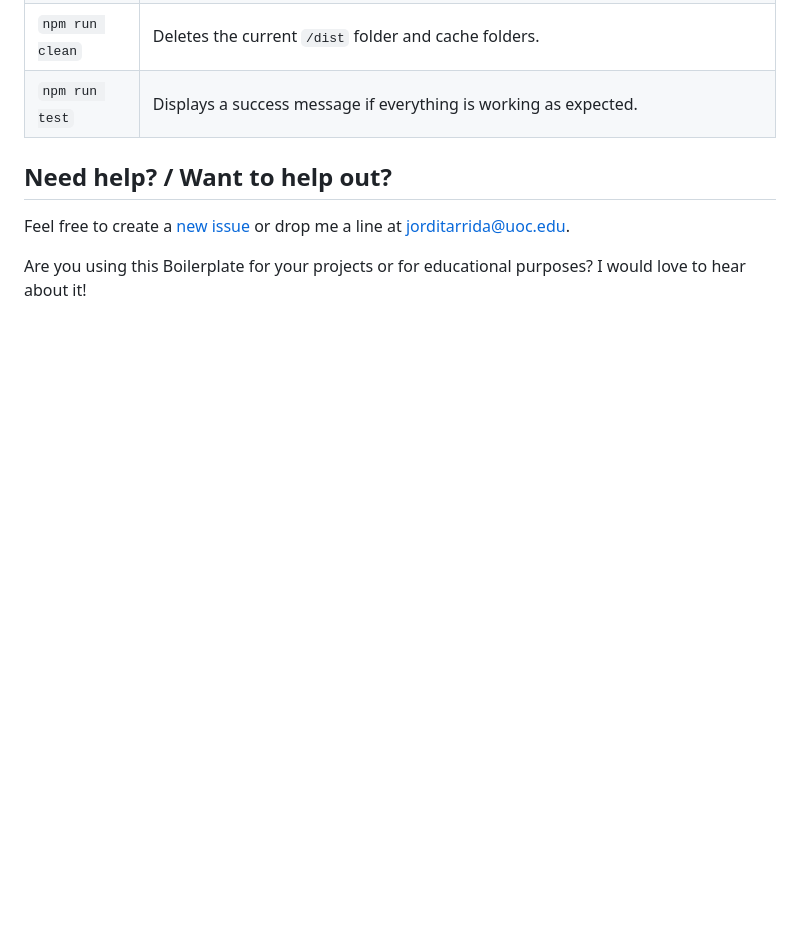
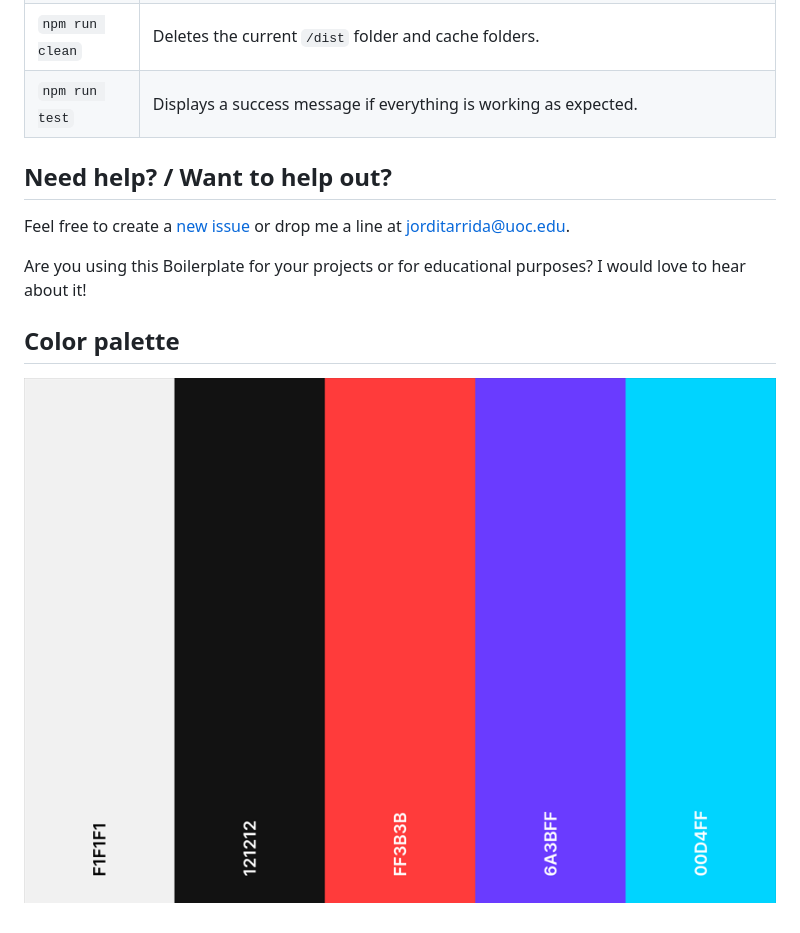
Before and after one commit to jpalomarbl/belialAndZagan, a Markdown page: README.md, the part around the change. Rendered like a GitHub page; pictures changed too: image.png (added); blank space fills up the shorter version.

Commit message:
Added color palette to documentation

```diff
--- a/README.md
+++ b/README.md
@@ -65,3 +65,7 @@ Always run the following commands during the development stage and for productio
 Feel free to create a [new issue](https://github.com/uoc-advanced-html-css/uoc-boilerplate/issues/new/) or drop me a line at jorditarrida@uoc.edu.
 
 Are you using this Boilerplate for your projects or for educational purposes? I would love to hear about it!
+
+## Color palette
+
+![Color palette](image.png)
```
